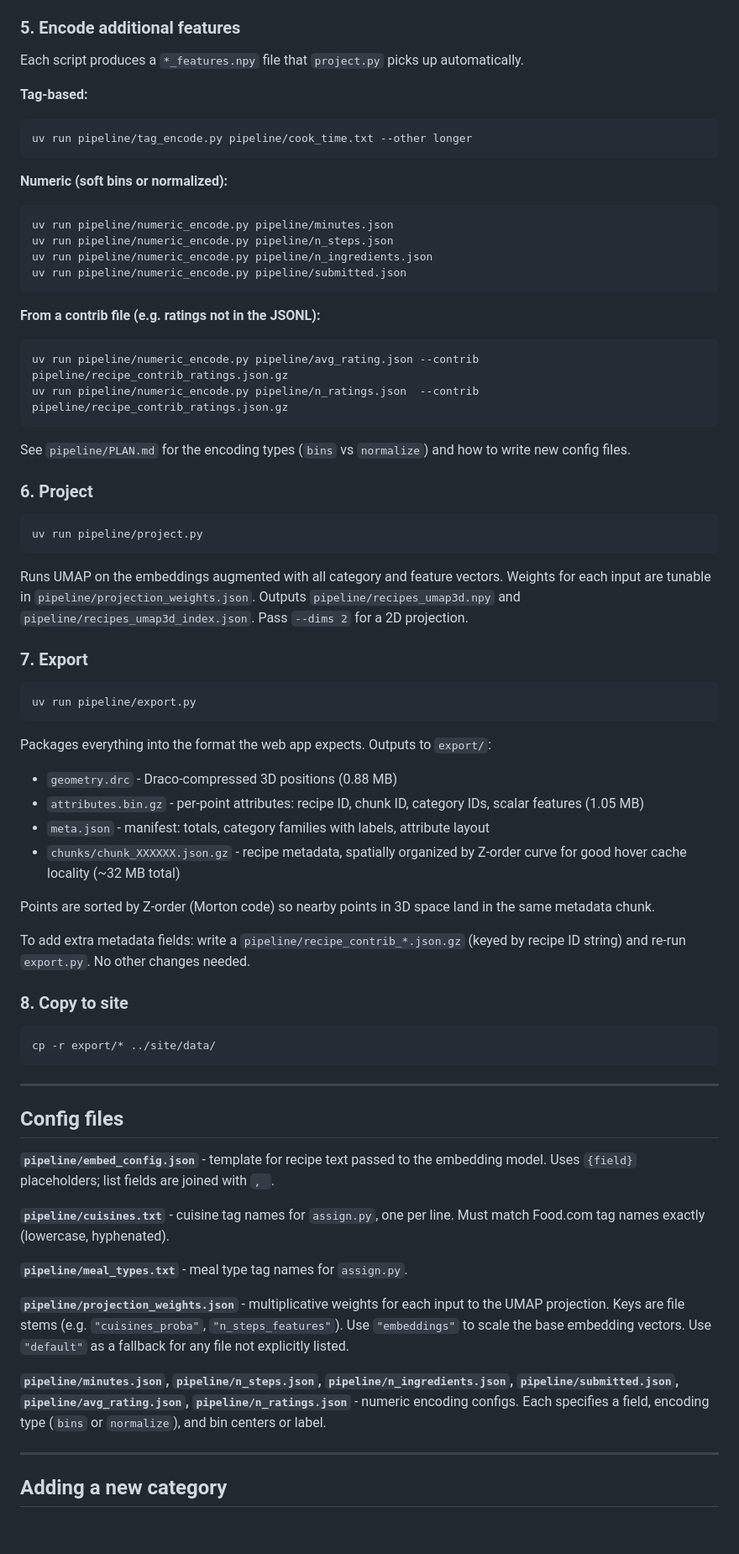
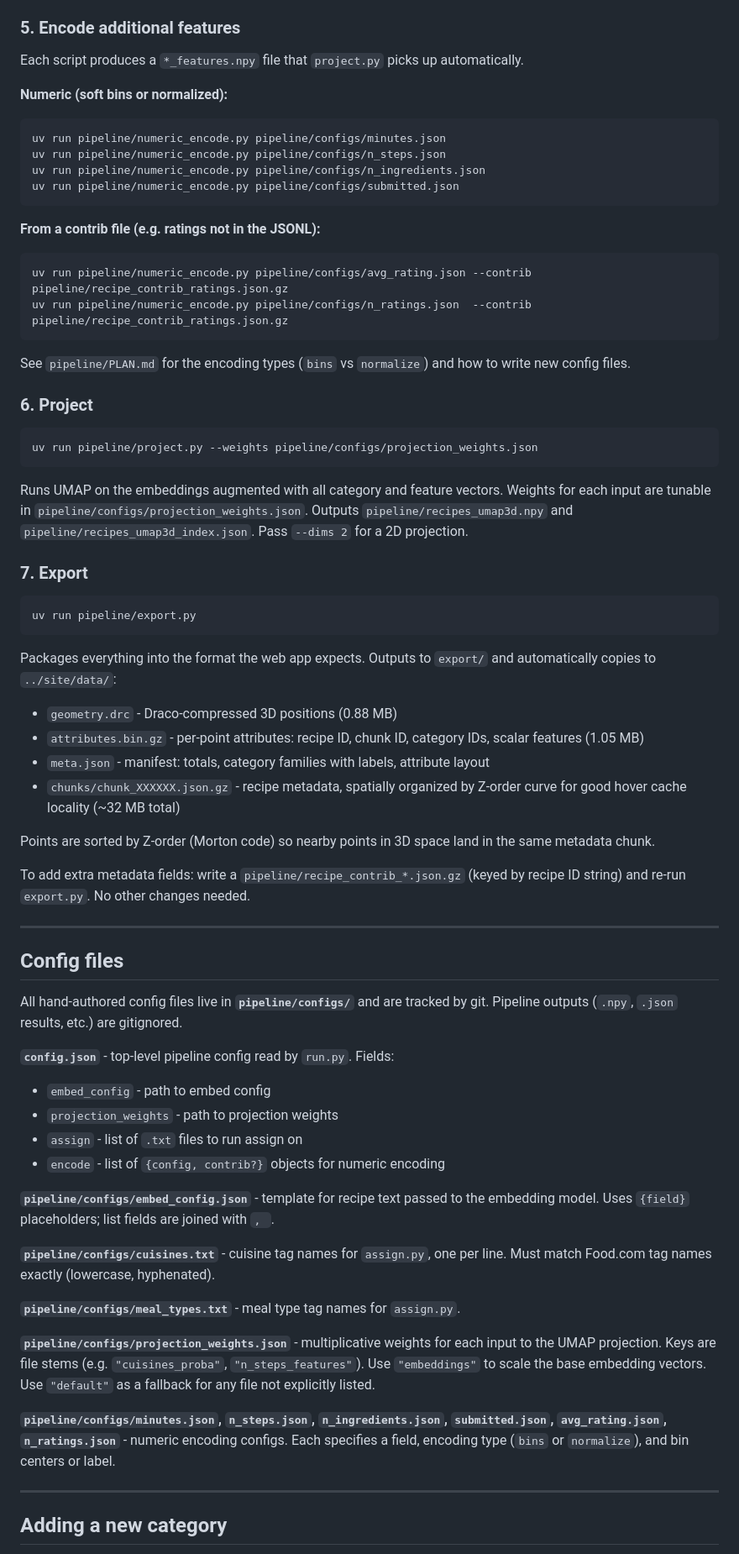
Before and after one commit to WindowsVista42/UMBC-Data-Vis, a Markdown page: data/README.md, the part around one of its changes. Shown at 84% size. GitHub-like rendering; blank space fills up the shorter version.

Commit message:
Update data/README.md with new info to run.

````diff
--- a/data/README.md
+++ b/data/README.md
@@ -77,23 +94,18 @@ Computes per-recipe `avg_rating` and `n_ratings` from `raw/RAW_interactions.csv`
 
 Each script produces a `*_features.npy` file that `project.py` picks up automatically.
 
-**Tag-based:**
-```
-uv run pipeline/tag_encode.py pipeline/cook_time.txt --other longer
-```
-
 **Numeric (soft bins or normalized):**
 ```
-uv run pipeline/numeric_encode.py pipeline/minutes.json
-uv run pipeline/numeric_encode.py pipeline/n_steps.json
-uv run pipeline/numeric_encode.py pipeline/n_ingredients.json
-uv run pipeline/numeric_encode.py pipeline/submitted.json
+uv run pipeline/numeric_encode.py pipeline/configs/minutes.json
+uv run pipeline/numeric_encode.py pipeline/configs/n_steps.json
+uv run pipeline/numeric_encode.py pipeline/configs/n_ingredients.json
+uv run pipeline/numeric_encode.py pipeline/configs/submitted.json
 ```
 
 **From a contrib file (e.g. ratings not in the JSONL):**
 ```
-uv run pipeline/numeric_encode.py pipeline/avg_rating.json --contrib pipeline/recipe_contrib_ratings.json.gz
-uv run pipeline/numeric_encode.py pipeline/n_ratings.json  --contrib pipeline/recipe_contrib_ratings.json.gz
+uv run pipeline/numeric_encode.py pipeline/configs/avg_rating.json --contrib pipeline/recipe_contrib_ratings.json.gz
+uv run pipeline/numeric_encode.py pipeline/configs/n_ratings.json  --contrib pipeline/recipe_contrib_ratings.json.gz
 ```
 
 See `pipeline/PLAN.md` for the encoding types (`bins` vs `normalize`) and how to write new config files.
@@ -101,10 +113,10 @@ See `pipeline/PLAN.md` for the encoding types (`bins` vs `normalize`) and how to
 ### 6. Project
 
 ```
-uv run pipeline/project.py
+uv run pipeline/project.py --weights pipeline/configs/projection_weights.json
 ```
 
-Runs UMAP on the embeddings augmented with all category and feature vectors. Weights for each input are tunable in `pipeline/projection_weights.json`. Outputs `pipeline/recipes_umap3d.npy` and `pipeline/recipes_umap3d_index.json`. Pass `--dims 2` for a 2D projection.
+Runs UMAP on the embeddings augmented with all category and feature vectors. Weights for each input are tunable in `pipeline/configs/projection_weights.json`. Outputs `pipeline/recipes_umap3d.npy` and `pipeline/recipes_umap3d_index.json`. Pass `--dims 2` for a 2D projection.
 
 ### 7. Export
 
@@ -112,7 +124,7 @@ Runs UMAP on the embeddings augmented with all category and feature vectors. Wei
 uv run pipeline/export.py
 ```
 
-Packages everything into the format the web app expects. Outputs to `export/`:
+Packages everything into the format the web app expects. Outputs to `export/` and automatically copies to `../site/data/`:
 - `geometry.drc` - Draco-compressed 3D positions (0.88 MB)
 - `attributes.bin.gz` - per-point attributes: recipe ID, chunk ID, category IDs, scalar features (1.05 MB)
 - `meta.json` - manifest: totals, category families with labels, attribute layout
@@ -122,25 +134,27 @@ Points are sorted by Z-order (Morton code) so nearby points in 3D space land in
 
 To add extra metadata fields: write a `pipeline/recipe_contrib_*.json.gz` (keyed by recipe ID string) and re-run `export.py`. No other changes needed.
 
-### 8. Copy to site
-
-```
-cp -r export/* ../site/data/
-```
-
 ---
 
 ## Config files
 
-**`pipeline/embed_config.json`** - template for recipe text passed to the embedding model. Uses `{field}` placeholders; list fields are joined with `, `.
+All hand-authored config files live in **`pipeline/configs/`** and are tracked by git. Pipeline outputs (`.npy`, `.json` results, etc.) are gitignored.
 
-**`pipeline/cuisines.txt`** - cuisine tag names for `assign.py`, one per line. Must match Food.com tag names exactly (lowercase, hyphenated).
+**`config.json`** - top-level pipeline config read by `run.py`. Fields:
+- `embed_config` - path to embed config
+- `projection_weights` - path to projection weights
+- `assign` - list of `.txt` files to run assign on
+- `encode` - list of `{config, contrib?}` objects for numeric encoding
 
-**`pipeline/meal_types.txt`** - meal type tag names for `assign.py`.
+**`pipeline/configs/embed_config.json`** - template for recipe text passed to the embedding model. Uses `{field}` placeholders; list fields are joined with `, `.
 
-**`pipeline/projection_weights.json`** - multiplicative weights for each input to the UMAP projection. Keys are file stems (e.g. `"cuisines_proba"`, `"n_steps_features"`). Use `"embeddings"` to scale the base embedding vectors. Use `"default"` as a fallback for any file not explicitly listed.
+**`pipeline/configs/cuisines.txt`** - cuisine tag names for `assign.py`, one per line. Must match Food.com tag names exactly (lowercase, hyphenated).
 
-**`pipeline/minutes.json`, `pipeline/n_steps.json`, `pipeline/n_ingredients.json`, `pipeline/submitted.json`, `pipeline/avg_rating.json`, `pipeline/n_ratings.json`** - numeric encoding configs. Each specifies a field, encoding type (`bins` or `normalize`), and bin centers or label.
+**`pipeline/configs/meal_types.txt`** - meal type tag names for `assign.py`.
+
+**`pipeline/configs/projection_weights.json`** - multiplicative weights for each input to the UMAP projection. Keys are file stems (e.g. `"cuisines_proba"`, `"n_steps_features"`). Use `"embeddings"` to scale the base embedding vectors. Use `"default"` as a fallback for any file not explicitly listed.
+
+**`pipeline/configs/minutes.json`, `n_steps.json`, `n_ingredients.json`, `submitted.json`, `avg_rating.json`, `n_ratings.json`** - numeric encoding configs. Each specifies a field, encoding type (`bins` or `normalize`), and bin centers or label.
 
 ---
 
````
Also changed, not shown: other parts of data/README.md (+32 -16 lines).
